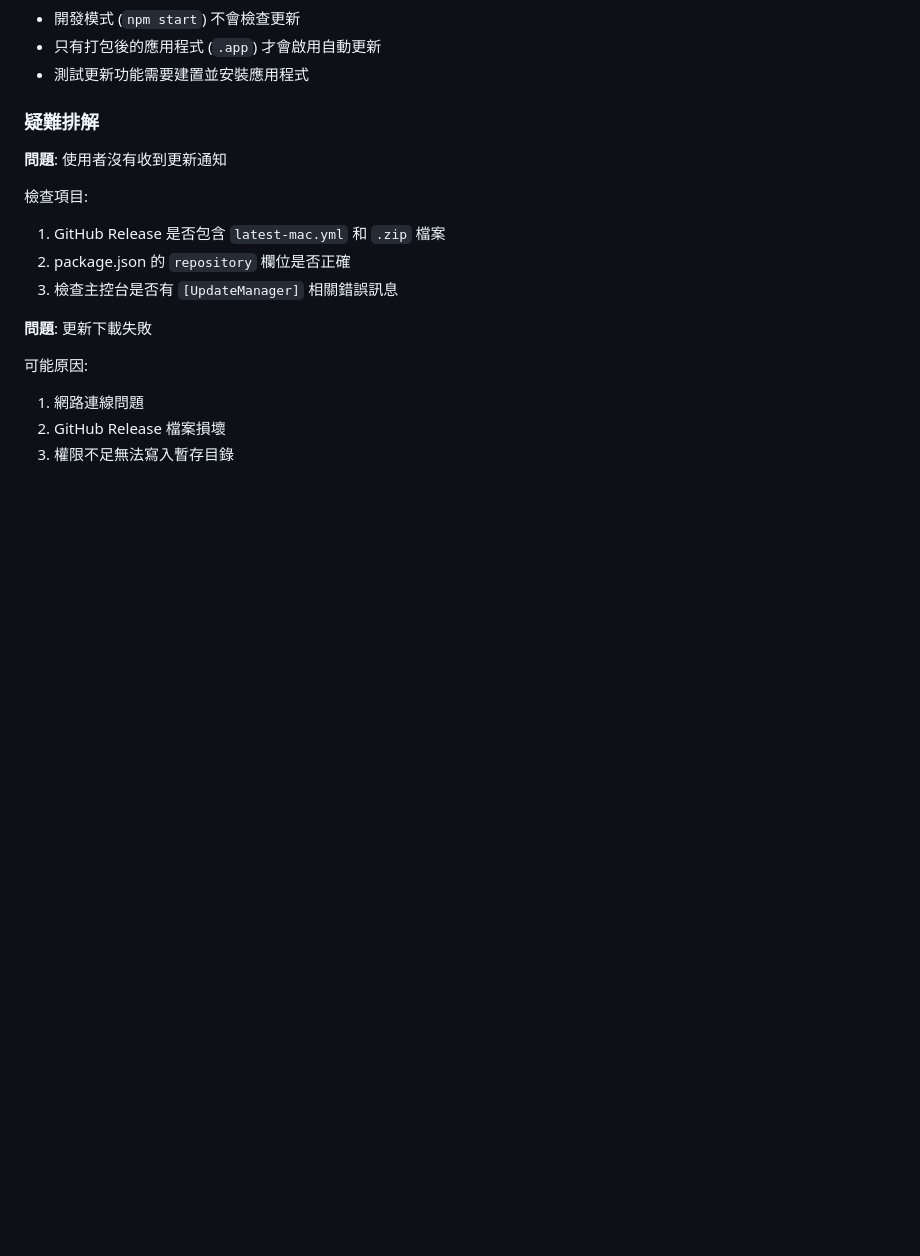
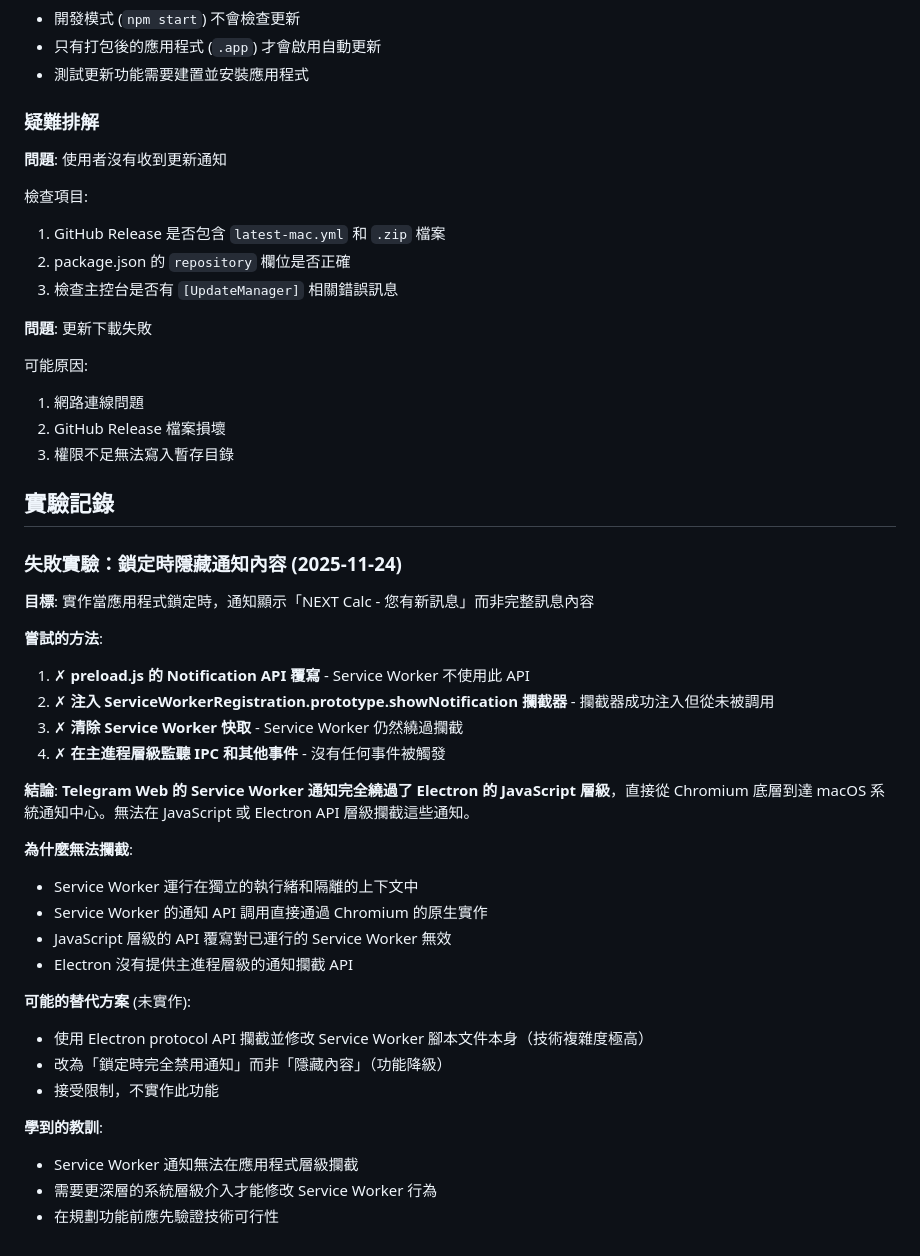
Before and after one commit to hulion/nextcalc, a Markdown page: CLAUDE.md, the part around the change. Rendered like a GitHub page; blank space fills up the shorter version.

Commit message:
docs: 記錄失敗實驗 - Service Worker 通知無法攔截
在 WARP.md 和 CLAUDE.md 新增「實驗記錄」章節，記錄嘗試實作
「鎖定時隱藏通知內容」功能的失敗經驗。

嘗試的方法：
- preload.js 的 Notification API 覆寫
- 注入 ServiceWorkerRegistration.prototype.showNotification 攔截器
- 清除 Service Worker 快取
- 在主進程層級監聽事件

結論：Telegram Web 的 Service Worker 通知完全繞過 Electron 的
JavaScript 層級，直接從 Chromium 底層到達系統通知中心，
無法在應用程式層級攔截。

🤖 Generated with [Claude Code](https://claude.com/claude-code)

Co-Authored-By: Claude <noreply@anthropic.com>

```diff
--- a/CLAUDE.md
+++ b/CLAUDE.md
@@ -397,3 +397,34 @@ npm run build
 1. 網路連線問題
 2. GitHub Release 檔案損壞
 3. 權限不足無法寫入暫存目錄
+
+## 實驗記錄
+
+### 失敗實驗：鎖定時隱藏通知內容 (2025-11-24)
+
+**目標**: 實作當應用程式鎖定時，通知顯示「NEXT Calc - 您有新訊息」而非完整訊息內容
+
+**嘗試的方法**:
+1. ✗ **preload.js 的 Notification API 覆寫** - Service Worker 不使用此 API
+2. ✗ **注入 ServiceWorkerRegistration.prototype.showNotification 攔截器** - 攔截器成功注入但從未被調用
+3. ✗ **清除 Service Worker 快取** - Service Worker 仍然繞過攔截
+4. ✗ **在主進程層級監聽 IPC 和其他事件** - 沒有任何事件被觸發
+
+**結論**:
+**Telegram Web 的 Service Worker 通知完全繞過了 Electron 的 JavaScript 層級**，直接從 Chromium 底層到達 macOS 系統通知中心。無法在 JavaScript 或 Electron API 層級攔截這些通知。
+
+**為什麼無法攔截**:
+- Service Worker 運行在獨立的執行緒和隔離的上下文中
+- Service Worker 的通知 API 調用直接通過 Chromium 的原生實作
+- JavaScript 層級的 API 覆寫對已運行的 Service Worker 無效
+- Electron 沒有提供主進程層級的通知攔截 API
+
+**可能的替代方案** (未實作):
+- 使用 Electron protocol API 攔截並修改 Service Worker 腳本文件本身（技術複雜度極高）
+- 改為「鎖定時完全禁用通知」而非「隱藏內容」（功能降級）
+- 接受限制，不實作此功能
+
+**學到的教訓**:
+- Service Worker 通知無法在應用程式層級攔截
+- 需要更深層的系統層級介入才能修改 Service Worker 行為
+- 在規劃功能前應先驗證技術可行性
```
